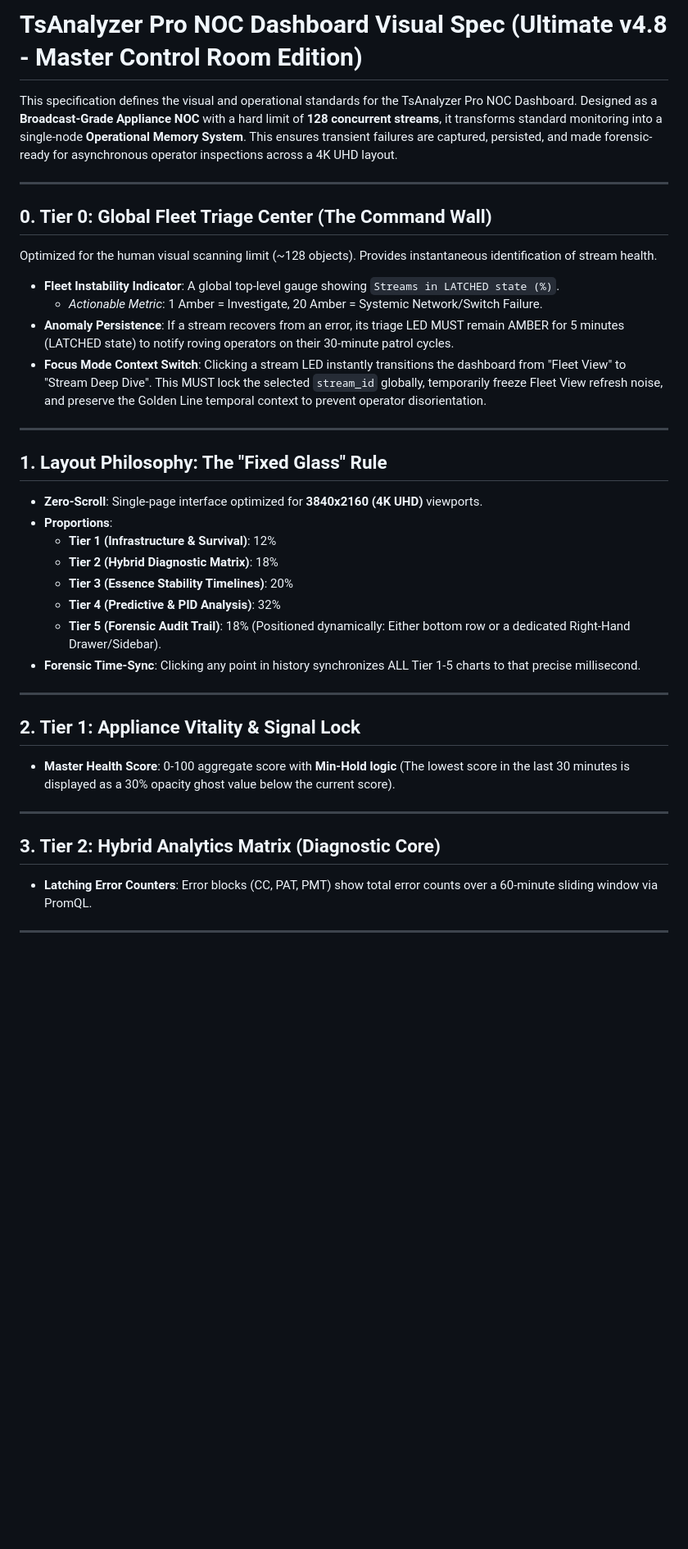
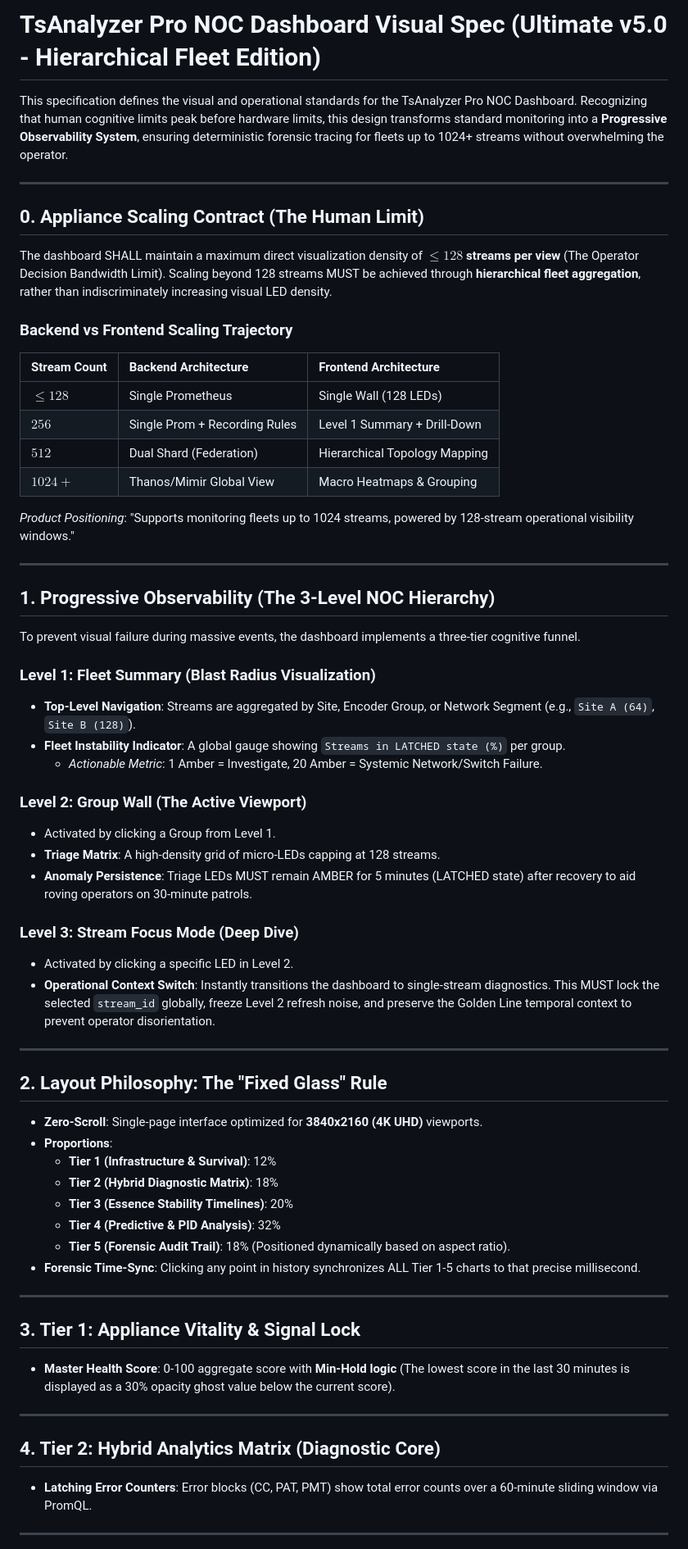
Before and after one commit to lance-lmwang/tsanalyzer, a Markdown page: docs/44_grafana_dashboard_spec.md, the part around one of its changes. Shown at 82% size. Rendered like a GitHub page; blank space fills up the shorter version.

```diff
--- a/docs/44_grafana_dashboard_spec.md
+++ b/docs/44_grafana_dashboard_spec.md
@@ -1,36 +1,61 @@
-# TsAnalyzer Pro NOC Dashboard Visual Spec (Ultimate v4.8 - Master Control Room Edition)
+# TsAnalyzer Pro NOC Dashboard Visual Spec (Ultimate v5.0 - Hierarchical Fleet Edition)
 
-This specification defines the visual and operational standards for the TsAnalyzer Pro NOC Dashboard. Designed as a **Broadcast-Grade Appliance NOC** with a hard limit of **128 concurrent streams**, it transforms standard monitoring into a single-node **Operational Memory System**. This ensures transient failures are captured, persisted, and made forensic-ready for asynchronous operator inspections across a 4K UHD layout.
+This specification defines the visual and operational standards for the TsAnalyzer Pro NOC Dashboard. Recognizing that human cognitive limits peak before hardware limits, this design transforms standard monitoring into a **Progressive Observability System**, ensuring deterministic forensic tracing for fleets up to 1024+ streams without overwhelming the operator.
 
 ---
 
-## 0. Tier 0: Global Fleet Triage Center (The Command Wall)
-Optimized for the human visual scanning limit (~128 objects). Provides instantaneous identification of stream health.
-- **Fleet Instability Indicator**: A global top-level gauge showing `Streams in LATCHED state (%)`.
-  - *Actionable Metric*: 1 Amber = Investigate, 20 Amber = Systemic Network/Switch Failure.
-- **Anomaly Persistence**: If a stream recovers from an error, its triage LED MUST remain AMBER for 5 minutes (LATCHED state) to notify roving operators on their 30-minute patrol cycles.
-- **Focus Mode Context Switch**: Clicking a stream LED instantly transitions the dashboard from "Fleet View" to "Stream Deep Dive". This MUST lock the selected `stream_id` globally, temporarily freeze Fleet View refresh noise, and preserve the Golden Line temporal context to prevent operator disorientation.
+## 0. Appliance Scaling Contract (The Human Limit)
+The dashboard SHALL maintain a maximum direct visualization density of **$\le 128$ streams per view** (The Operator Decision Bandwidth Limit). Scaling beyond 128 streams MUST be achieved through **hierarchical fleet aggregation**, rather than indiscriminately increasing visual LED density.
+
+### Backend vs Frontend Scaling Trajectory
+| Stream Count | Backend Architecture | Frontend Architecture |
+| :--- | :--- | :--- |
+| **$\le 128$** | Single Prometheus | Single Wall (128 LEDs) |
+| **$256$** | Single Prom + Recording Rules | Level 1 Summary + Drill-Down |
+| **$512$** | Dual Shard (Federation) | Hierarchical Topology Mapping |
+| **$1024+$** | Thanos/Mimir Global View | Macro Heatmaps & Grouping |
+
+*Product Positioning*: "Supports monitoring fleets up to 1024 streams, powered by 128-stream operational visibility windows."
 
 ---
 
-## 1. Layout Philosophy: The "Fixed Glass" Rule
+## 1. Progressive Observability (The 3-Level NOC Hierarchy)
+To prevent visual failure during massive events, the dashboard implements a three-tier cognitive funnel.
+
+### Level 1: Fleet Summary (Blast Radius Visualization)
+- **Top-Level Navigation**: Streams are aggregated by Site, Encoder Group, or Network Segment (e.g., `Site A (64)`, `Site B (128)`).
+- **Fleet Instability Indicator**: A global gauge showing `Streams in LATCHED state (%)` per group.
+  - *Actionable Metric*: 1 Amber = Investigate, 20 Amber = Systemic Network/Switch Failure.
+
+### Level 2: Group Wall (The Active Viewport)
+- Activated by clicking a Group from Level 1.
+- **Triage Matrix**: A high-density grid of micro-LEDs capping at 128 streams.
+- **Anomaly Persistence**: Triage LEDs MUST remain AMBER for 5 minutes (LATCHED state) after recovery to aid roving operators on 30-minute patrols.
+
+### Level 3: Stream Focus Mode (Deep Dive)
+- Activated by clicking a specific LED in Level 2.
+- **Operational Context Switch**: Instantly transitions the dashboard to single-stream diagnostics. This MUST lock the selected `stream_id` globally, freeze Level 2 refresh noise, and preserve the Golden Line temporal context to prevent operator disorientation.
+
+---
+
+## 2. Layout Philosophy: The "Fixed Glass" Rule
 - **Zero-Scroll**: Single-page interface optimized for **3840x2160 (4K UHD)** viewports.
 - **Proportions**:
   - **Tier 1 (Infrastructure & Survival)**: 12%
   - **Tier 2 (Hybrid Diagnostic Matrix)**: 18%
   - **Tier 3 (Essence Stability Timelines)**: 20%
   - **Tier 4 (Predictive & PID Analysis)**: 32%
-  - **Tier 5 (Forensic Audit Trail)**: 18% (Positioned dynamically: Either bottom row or a dedicated Right-Hand Drawer/Sidebar).
+  - **Tier 5 (Forensic Audit Trail)**: 18% (Positioned dynamically based on aspect ratio).
 - **Forensic Time-Sync**: Clicking any point in history synchronizes ALL Tier 1-5 charts to that precise millisecond.
 
 ---
 
-## 2. Tier 1: Appliance Vitality & Signal Lock
+## 3. Tier 1: Appliance Vitality & Signal Lock
 - **Master Health Score**: 0-100 aggregate score with **Min-Hold logic** (The lowest score in the last 30 minutes is displayed as a 30% opacity ghost value below the current score).
 
 ---
 
-## 3. Tier 2: Hybrid Analytics Matrix (Diagnostic Core)
+## 4. Tier 2: Hybrid Analytics Matrix (Diagnostic Core)
 - **Latching Error Counters**: Error blocks (CC, PAT, PMT) show total error counts over a 60-minute sliding window via PromQL.
 
 ---
```
Also changed, not shown: other parts of docs/44_grafana_dashboard_spec.md (+21 -32 lines).
